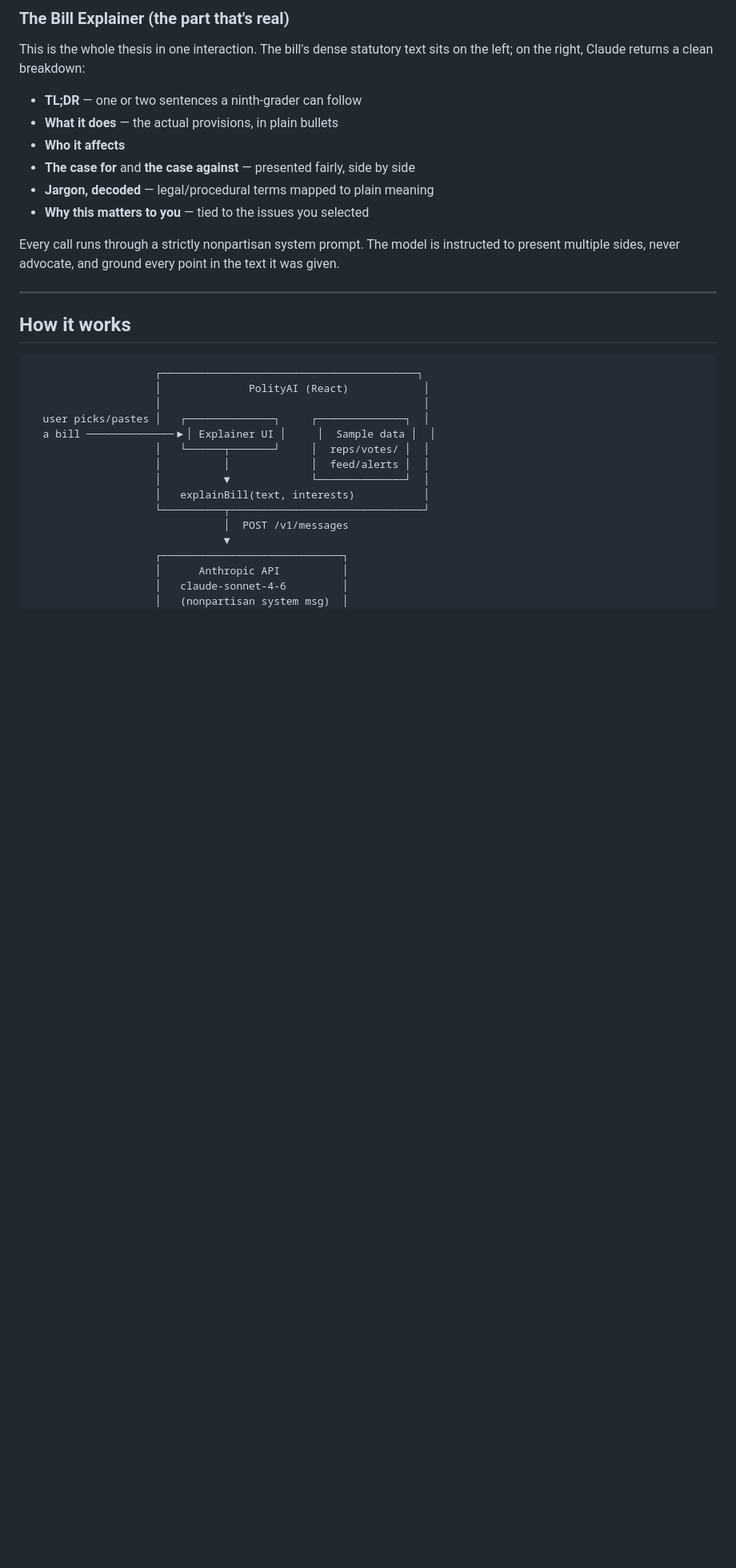
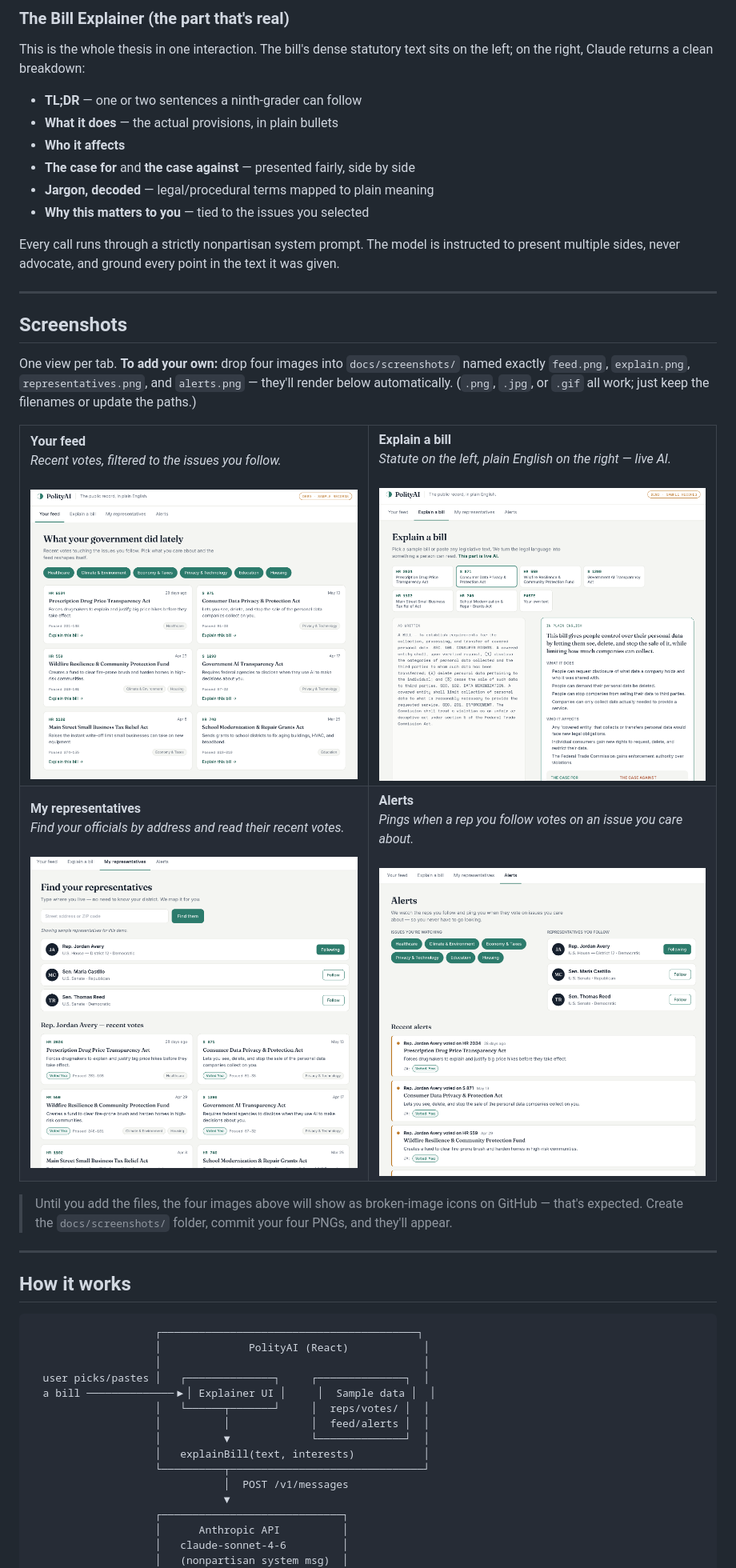
Before and after one commit to ITS-EZC/PolityAI, a Markdown page: README.md, the part around one of its changes. Shown at 80% size. GitHub-like rendering; blank space fills up the shorter version.

Commit message:
Add screenshots section to README
Added a new section for screenshots with instructions on how to include images.

```diff
--- a/README.md
+++ b/README.md
@@ -57,6 +58,41 @@ This is the whole thesis in one interaction. The bill's dense statutory text sit
 - **Why this matters to you** — tied to the issues you selected
 
 Every call runs through a strictly nonpartisan system prompt. The model is instructed to present multiple sides, never advocate, and ground every point in the text it was given.
+
+---
+
+## Screenshots
+
+One view per tab. **To add your own:** drop four images into `docs/screenshots/` named exactly `feed.png`, `explain.png`, `representatives.png`, and `alerts.png` — they'll render below automatically. (`.png`, `.jpg`, or `.gif` all work; just keep the filenames or update the paths.)
+
+<table>
+  <tr>
+    <td width="50%" valign="top">
+      <strong>Your feed</strong><br/>
+      <em>Recent votes, filtered to the issues you follow.</em><br/><br/>
+      <img src="assets/Feed.png" alt="PolityAI — Your feed tab" width="100%" />
+    </td>
+    <td width="50%" valign="top">
+      <strong>Explain a bill</strong><br/>
+      <em>Statute on the left, plain English on the right — live AI.</em><br/><br/>
+      <img src="assets/Bill_Explainer.png" alt="PolityAI — Explain a bill tab" width="100%" />
+    </td>
+  </tr>
+  <tr>
+    <td width="50%" valign="top">
+      <strong>My representatives</strong><br/>
+      <em>Find your officials by address and read their recent votes.</em><br/><br/>
+      <img src="assets/FindRep.png" alt="PolityAI — My representatives tab" width="100%" />
+    </td>
+    <td width="50%" valign="top">
+      <strong>Alerts</strong><br/>
+      <em>Pings when a rep you follow votes on an issue you care about.</em><br/><br/>
+      <img src="assets/Alerts.png" alt="PolityAI — Alerts tab" width="100%" />
+    </td>
+  </tr>
+</table>
+
+> Until you add the files, the four images above will show as broken-image icons on GitHub — that's expected. Create the `docs/screenshots/` folder, commit your four PNGs, and they'll appear.
 
 ---
 
```
Also changed, not shown: other parts of README.md (+1 -0 lines).
